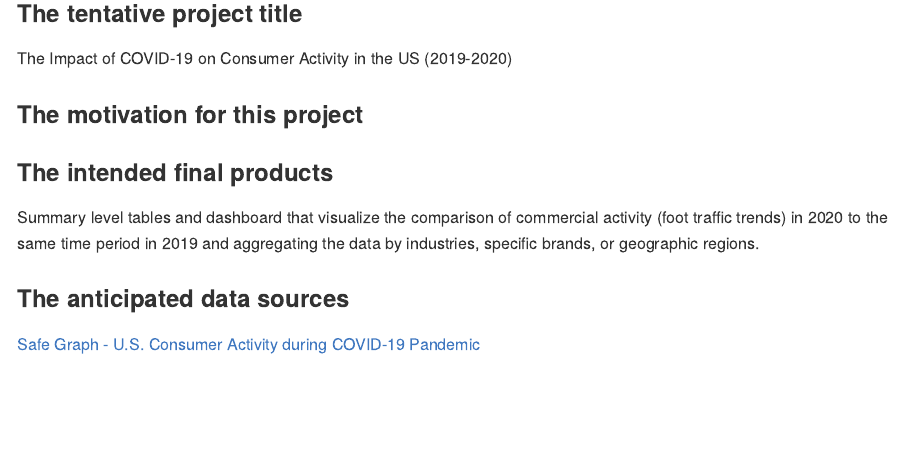
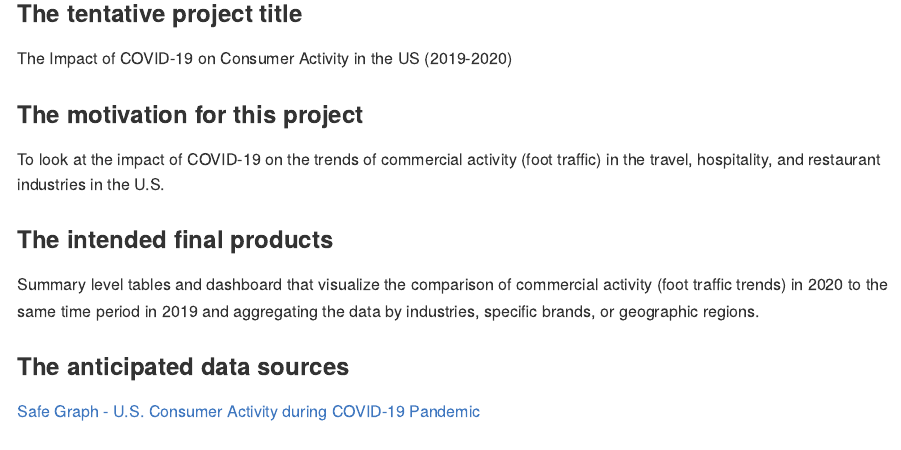
Before and after one commit to MehrShafiq/p8105_final_project, an R Markdown document (proposal.Rmd): the page in a window 1100 px wide, from 300 px down. The pictures show the output file proposal.md that the author committed with the source, drawn offline in the style of GitHub.

Commit message:
Motivation for this project - Chloe

```diff
--- a/proposal.Rmd
+++ b/proposal.Rmd
@@ -14,6 +14,7 @@ The Impact of COVID-19 on Consumer Activity in the US (2019-2020)
 
 ### The motivation for this project
 
+To look at the impact of COVID-19 on the trends of commercial activity (foot traffic) in the travel, hospitality, and restaurant industries in the U.S.
 
 ### The intended final products
 
```
Also changed, not shown: proposal.md.
